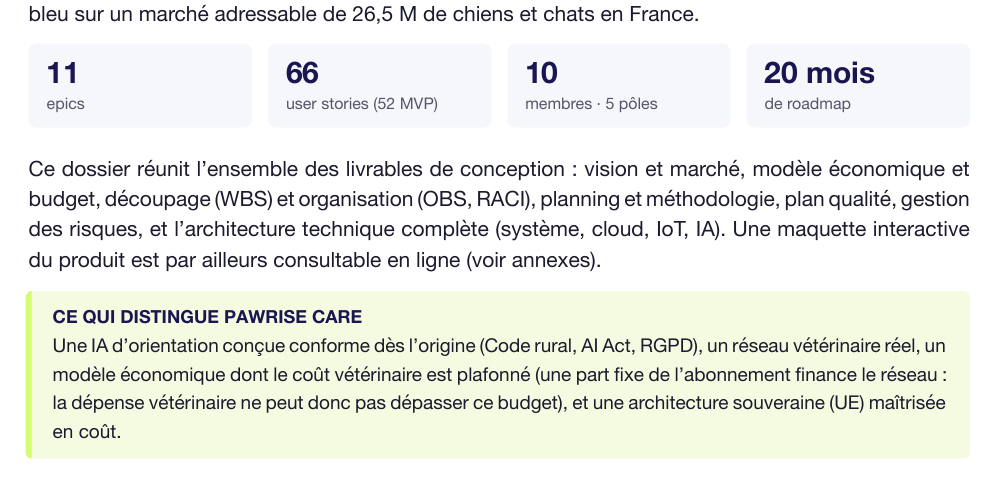
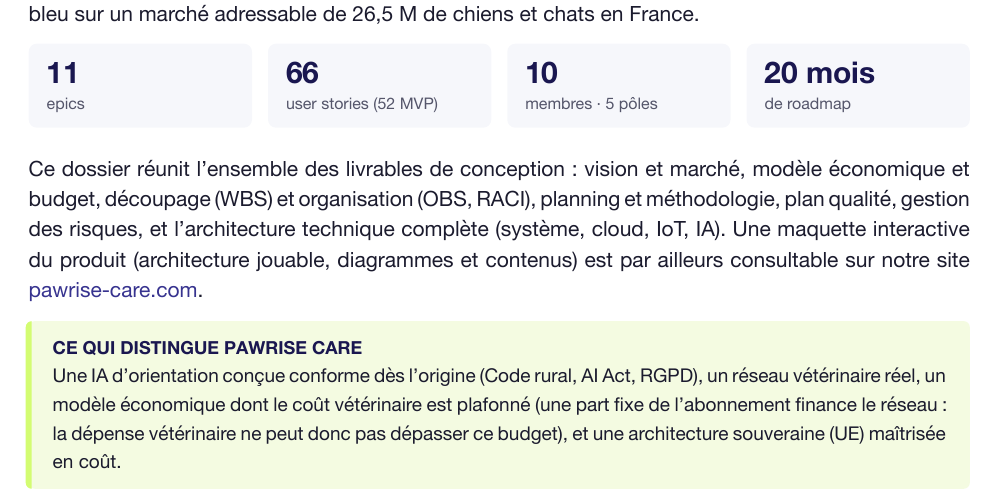
Before and after one commit to Pawrise/pawrise-website, a Typst document (docs/src/parts/00-resume.typ, which reads docs/src/parts/99-annexes.typ): part of the page, cut so that both start at the same text. The pictures show the PDF file docs/out/parts/00-resume.pdf that the author committed with the source.

Commit message:
docs: lien direct cliquable vers pawrise-care.com (résumé + annexe)

```diff
--- a/docs/src/parts/00-resume.typ
+++ b/docs/src/parts/00-resume.typ
@@ -14,7 +14,7 @@
 
 #v(6pt)
 
-Ce dossier réunit l'ensemble des livrables de conception : vision et marché, modèle économique et budget, découpage (WBS) et organisation (OBS, RACI), planning et méthodologie, plan qualité, gestion des risques, et l'architecture technique complète (système, cloud, IoT, IA). Une maquette interactive du produit est par ailleurs consultable en ligne (voir annexes).
+Ce dossier réunit l'ensemble des livrables de conception : vision et marché, modèle économique et budget, découpage (WBS) et organisation (OBS, RACI), planning et méthodologie, plan qualité, gestion des risques, et l'architecture technique complète (système, cloud, IoT, IA). Une maquette interactive du produit (architecture jouable, diagrammes et contenus) est par ailleurs consultable sur notre site #link("https://pawrise-care.com")[pawrise-care.com].
 
 #keybox(title: "Ce qui distingue Pawrise Care")[
   Une IA d'orientation conçue conforme dès l'origine (Code rural, AI Act, RGPD), un réseau vétérinaire réel, un modèle économique dont le coût vétérinaire est plafonné (une part fixe de l'abonnement finance le réseau : la dépense vétérinaire ne peut donc pas dépasser ce budget), et une architecture souveraine (UE) maîtrisée en coût.
--- a/docs/src/parts/99-annexes.typ
+++ b/docs/src/parts/99-annexes.typ
@@ -34,4 +34,4 @@
 
 == Prototype en ligne
 
-Une version interactive de l'architecture (cockpit jouable), des diagrammes et de l'ensemble des contenus est disponible sur *pawrise-care.com*. Ce dossier en est la version académique, imprimable et autoportante.
+Une version interactive de l'architecture (cockpit jouable), des diagrammes et de l'ensemble des contenus est disponible sur #link("https://pawrise-care.com")[pawrise-care.com]. Ce dossier en est la version académique, imprimable et autoportante.
```
Also changed, not shown: docs/out/Pawrise-Care-Dossier-de-conception.pdf, docs/out/parts/00-resume.pdf, docs/out/parts/01-vision.pdf, docs/out/parts/02-marche.pdf, docs/out/parts/03-economie.pdf, docs/out/parts/04-wbs.pdf, docs/out/parts/05-organisation.pdf, docs/out/parts/06-raci.pdf, docs/out/parts/07-planning.pdf, docs/out/parts/08-qualite.pdf, docs/out/parts/09-risques.pdf, docs/out/parts/10-architecture.pdf, docs/out/parts/11-cloud.pdf, docs/out/parts/12-iot.pdf, 3 more files.
